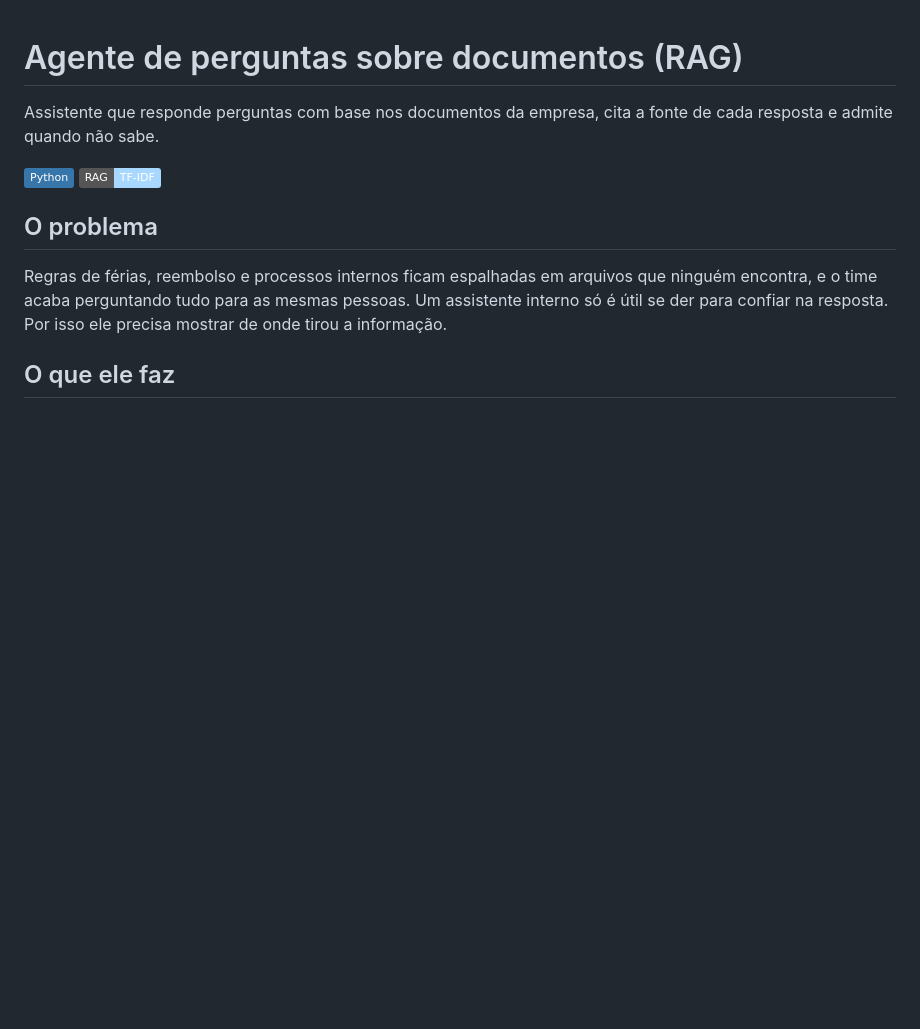
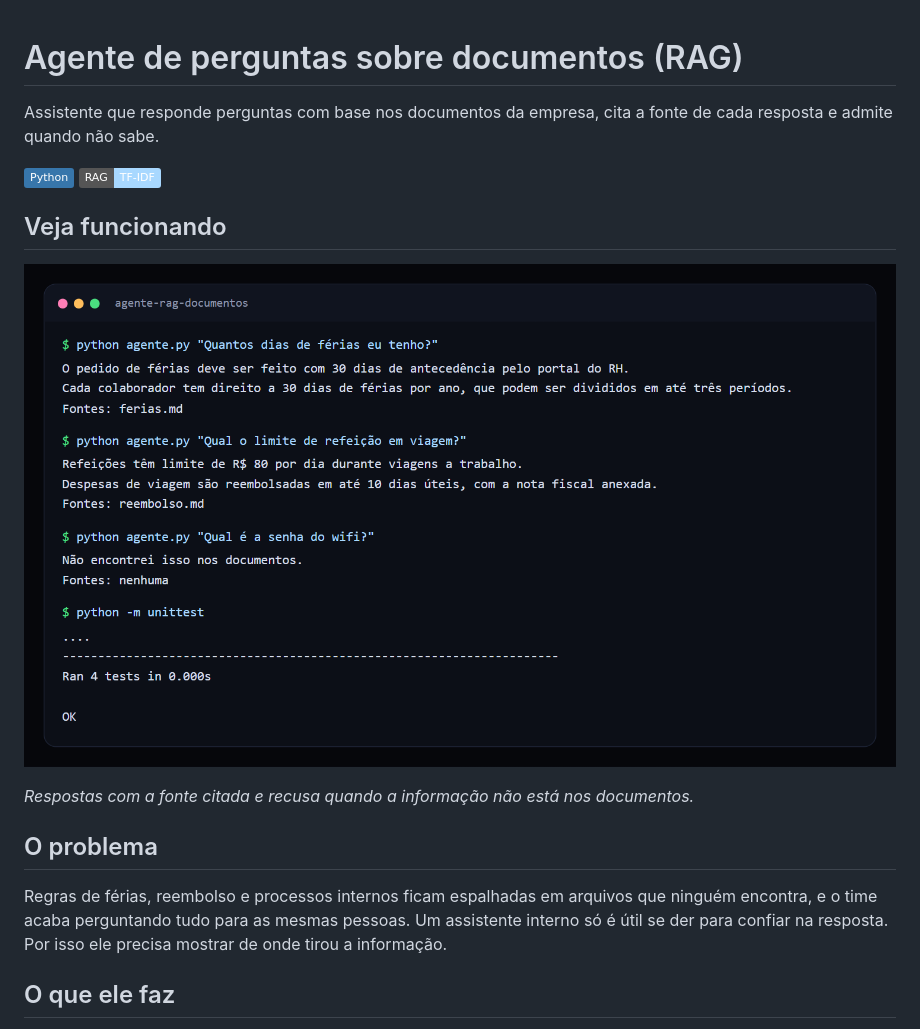
Before and after one commit to luizrenatodc/agente-rag-documentos, a Markdown page: README.md, the part around the change. Rendered like a GitHub page; pictures changed too: docs/perguntas.png (added); badges without logos; blank space fills up the shorter version.

Commit message:
README com imagens do projeto em funcionamento

```diff
--- a/README.md
+++ b/README.md
@@ -3,6 +3,12 @@
 Assistente que responde perguntas com base nos documentos da empresa, cita a fonte de cada resposta e admite quando não sabe.
 
 ![Python](https://img.shields.io/badge/Python-3776AB?logo=python&logoColor=white) ![RAG](https://img.shields.io/badge/RAG-TF--IDF-a8d8ff)
+
+## Veja funcionando
+
+![Respostas com a fonte citada e recusa quando a informação não está nos documentos.](docs/perguntas.png)
+
+*Respostas com a fonte citada e recusa quando a informação não está nos documentos.*
 
 ## O problema
 
```
Also changed, not shown: 2 other files.
